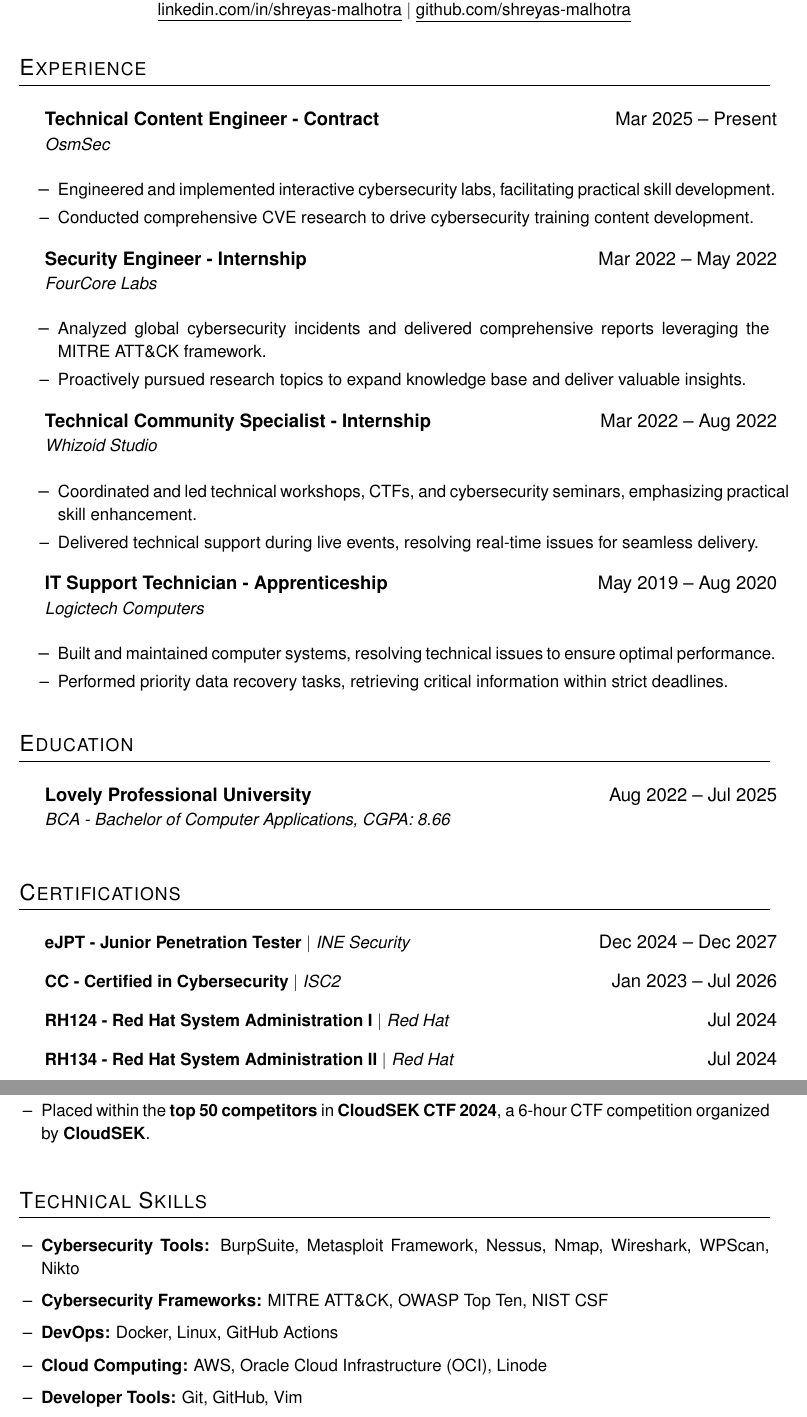
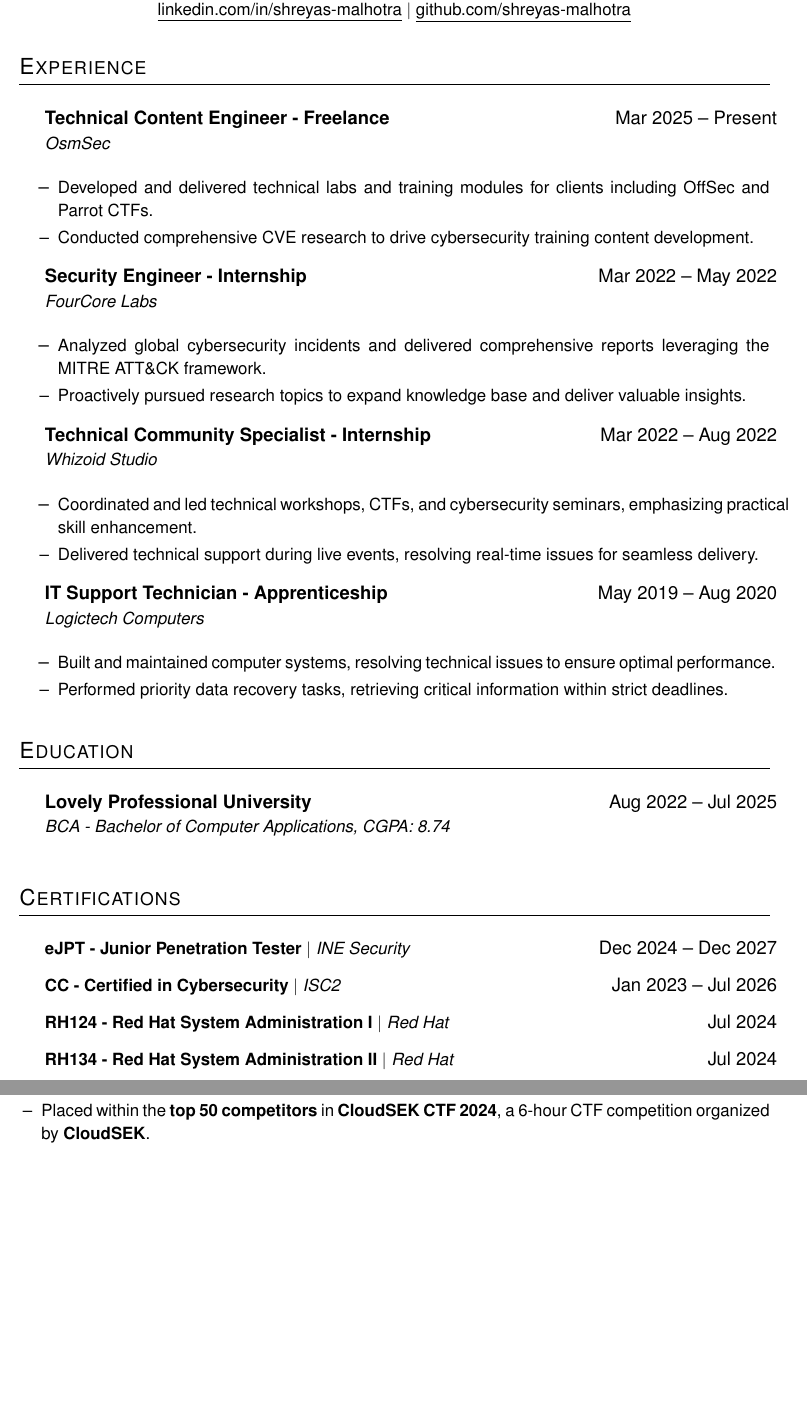
Before and after one commit to shreyas-malhotra/resume, a LaTeX document (main.tex): two parts of pages 1 and 2 of 2, joined at a grey line, cut so that both start at the same text, the shorter picture padded with empty space. Compiled offline with pdfLaTeX.

Commit message:
Updated Bachelors' CGPA and current role points

```diff
--- a/main.tex
+++ b/main.tex
@@ -103,10 +103,10 @@
 \section{Experience}
   \resumeSubHeadingListStart
     \resumeSubheading
-      {Technical Content Engineer - Contract}{Mar 2025 -- Present}
+      {Technical Content Engineer - Freelance}{Mar 2025 -- Present}
       {\href{https://osmsec.xyz}{OsmSec}}{}
       \resumeItemListStart
-        \resumeItem{Engineered and implemented interactive cybersecurity labs, facilitating practical skill development.}
+        \resumeItem{Developed and delivered technical labs and training modules for clients including OffSec and Parrot CTFs.}
         \resumeItem{Conducted comprehensive CVE research to drive cybersecurity training content development.}
       \resumeItemListEnd
 
@@ -141,7 +141,7 @@
   \resumeSubHeadingListStart
     \resumeSubheading
       {Lovely Professional University}{Aug 2022 -- Jul 2025}
-      {BCA - Bachelor of Computer Applications, CGPA: 8.66}{}
+      {BCA - Bachelor of Computer Applications, CGPA: 8.74}{}
   \resumeSubHeadingListEnd
 
 %-----------CERTIFICATIONS-----------
@@ -170,15 +170,4 @@
     \resumeItem{Placed within the \textbf{top 50 competitors} in \textbf{CloudSEK CTF 2024}, a 6-hour CTF competition organized by \textbf{CloudSEK}.}
 \resumeItemListEnd
 
-%-----------TECHNICAL SKILLS-----------
-
-\section{Technical Skills}
-  \resumeItemListStart
-    \resumeItem{\textbf{Cybersecurity Tools:} BurpSuite, Metasploit Framework, Nessus, Nmap, Wireshark, WPScan, Nikto}
-    \resumeItem{\textbf{Cybersecurity Frameworks:} MITRE ATT\&CK, OWASP Top Ten, NIST CSF}
-    \resumeItem{\textbf{DevOps:} Docker, Linux, GitHub Actions}
-    \resumeItem{\textbf{Cloud Computing:} AWS, Oracle Cloud Infrastructure (OCI), Linode}
-    \resumeItem{\textbf{Developer Tools:} Git, GitHub, Vim}
-  \resumeItemListEnd
-
 \end{document}
```
Also changed, not shown: CV_Shreyas_Malhotra.pdf.
